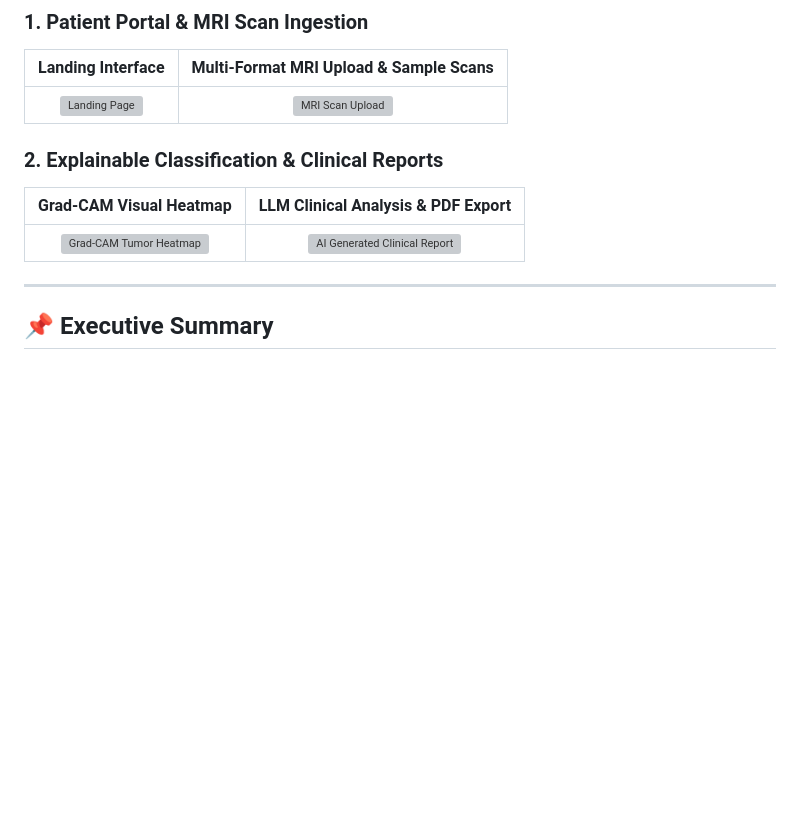
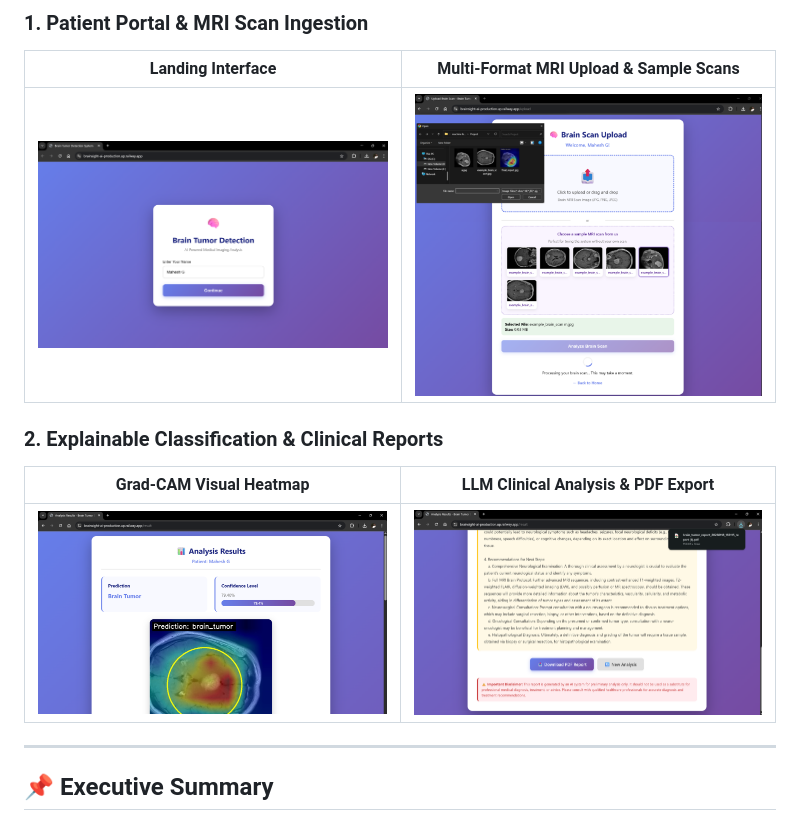
Before and after one commit to mahesh-1-0/BrainSight-AI, a Markdown page: README.md, the part around the change. Drawn GitHub-style; blank space fills up the shorter version; grey boxes are pictures that could not be loaded.

Commit message:
Update image file extensions in README

```diff
--- a/README.md
+++ b/README.md
@@ -25,12 +25,12 @@
 ### 1. Patient Portal & MRI Scan Ingestion
 | Landing Interface | Multi-Format MRI Upload & Sample Scans |
 | :---: | :---: |
-| <img src="assets/homepage.jpg" width="460" alt="Landing Page"/> | <img src="assets/MRIscan.jpg" width="460" alt="MRI Scan Upload"/> |
+| <img src="assets/homepage.png" width="460" alt="Landing Page"/> | <img src="assets/MRIscan.png" width="460" alt="MRI Scan Upload"/> |
 
 ### 2. Explainable Classification & Clinical Reports
 | Grad-CAM Visual Heatmap | LLM Clinical Analysis & PDF Export |
 | :---: | :---: |
-| <img src="assets/MLpage.jpg" width="460" alt="Grad-CAM Tumor Heatmap"/> | <img src="assets/AIpage.jpg" width="460" alt="AI Generated Clinical Report"/> |
+| <img src="assets/MLpage.png" width="460" alt="Grad-CAM Tumor Heatmap"/> | <img src="assets/AIpage.png" width="460" alt="AI Generated Clinical Report"/> |
 
 ---
 
```
